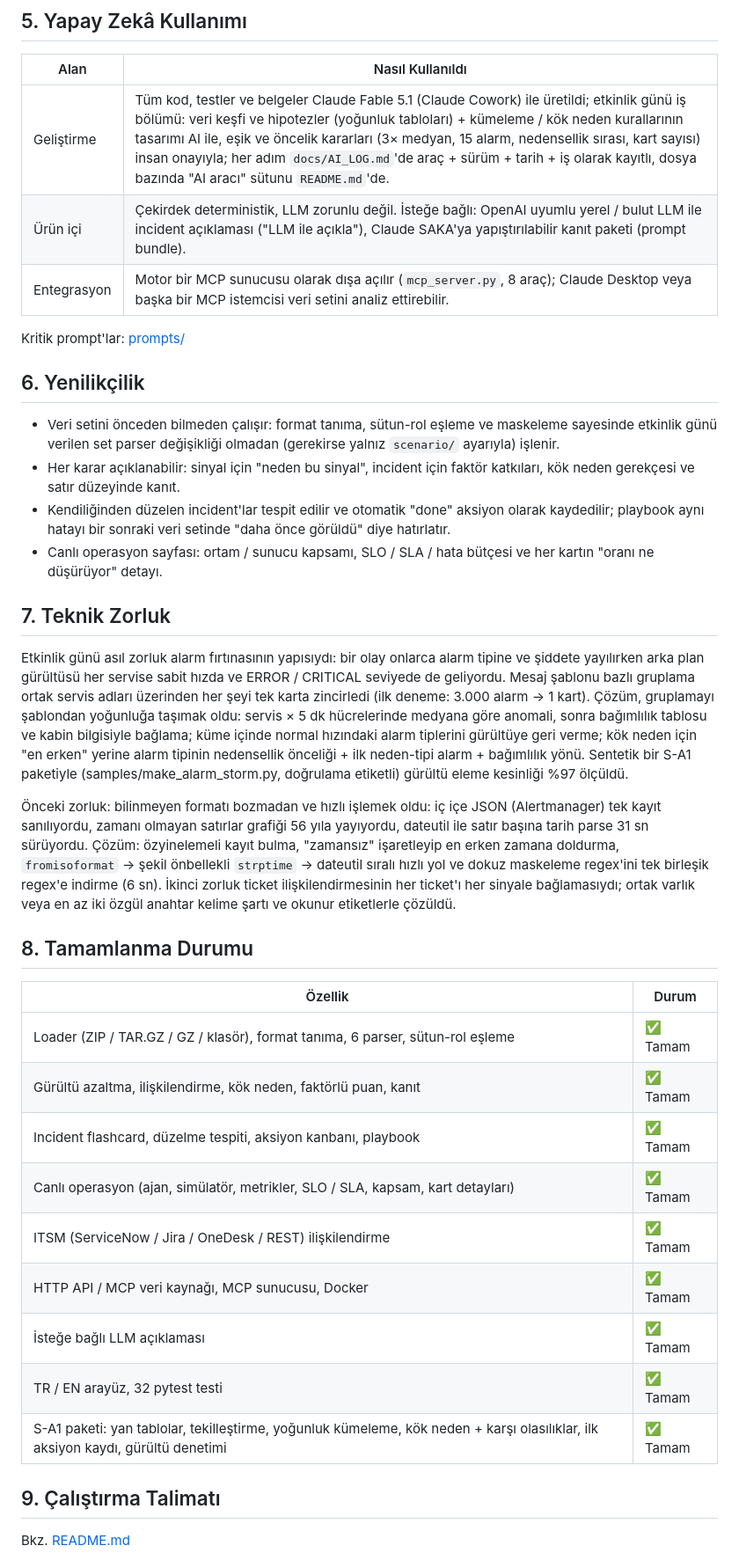
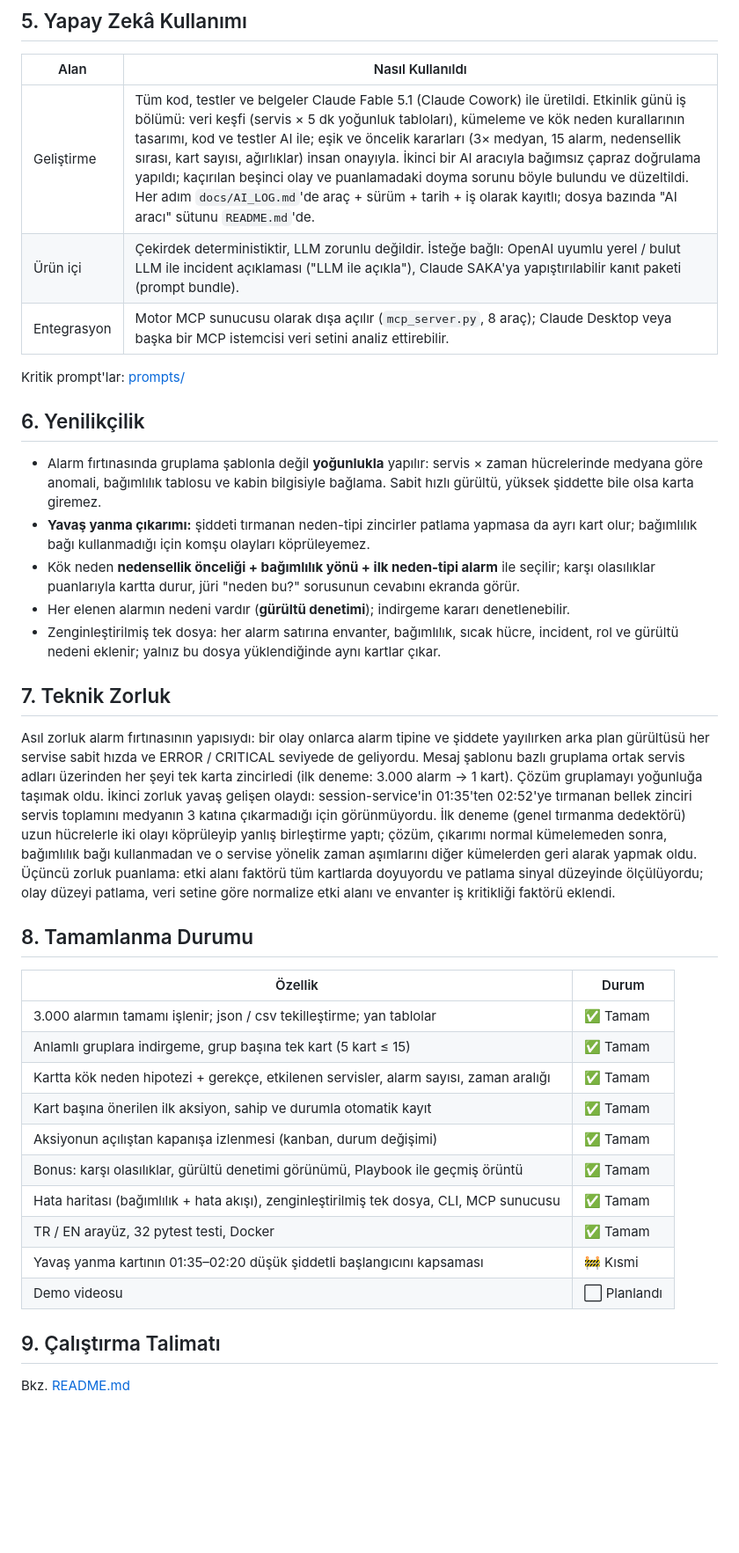
Before and after one commit to Bannercheck/Operation_Monitoring_tool, a Markdown page: AI_JURI.md, the part around one of its changes. Shown at 88% size. GitHub-like rendering; blank space fills up the shorter version.

```diff
--- a/AI_JURI.md
+++ b/AI_JURI.md
@@ -35,38 +46,38 @@ Detay için [docs/mimari.md](docs/mimari.md).
 
 | Alan | Nasıl Kullanıldı |
 |------|------------------|
-| Geliştirme | Tüm kod, testler ve belgeler Claude Fable 5.1 (Claude Cowork) ile üretildi; etkinlik günü iş bölümü: veri keşfi ve hipotezler (yoğunluk tabloları) + kümeleme / kök neden kurallarının tasarımı AI ile, eşik ve öncelik kararları (3× medyan, 15 alarm, nedensellik sırası, kart sayısı) insan onayıyla; her adım `docs/AI_LOG.md`'de araç + sürüm + tarih + iş olarak kayıtlı, dosya bazında "AI aracı" sütunu `README.md`'de. |
-| Ürün içi | Çekirdek deterministik, LLM zorunlu değil. İsteğe bağlı: OpenAI uyumlu yerel / bulut LLM ile incident açıklaması ("LLM ile açıkla"), Claude SAKA'ya yapıştırılabilir kanıt paketi (prompt bundle). |
-| Entegrasyon | Motor bir MCP sunucusu olarak dışa açılır (`mcp_server.py`, 8 araç); Claude Desktop veya başka bir MCP istemcisi veri setini analiz ettirebilir. |
+| Geliştirme | Tüm kod, testler ve belgeler Claude Fable 5.1 (Claude Cowork) ile üretildi. Etkinlik günü iş bölümü: veri keşfi (servis × 5 dk yoğunluk tabloları), kümeleme ve kök neden kurallarının tasarımı, kod ve testler AI ile; eşik ve öncelik kararları (3× medyan, 15 alarm, nedensellik sırası, kart sayısı, ağırlıklar) insan onayıyla. İkinci bir AI aracıyla bağımsız çapraz doğrulama yapıldı; kaçırılan beşinci olay ve puanlamadaki doyma sorunu böyle bulundu ve düzeltildi. Her adım `docs/AI_LOG.md`'de araç + sürüm + tarih + iş olarak kayıtlı; dosya bazında "AI aracı" sütunu `README.md`'de. |
+| Ürün içi | Çekirdek deterministiktir, LLM zorunlu değildir. İsteğe bağlı: OpenAI uyumlu yerel / bulut LLM ile incident açıklaması ("LLM ile açıkla"), Claude SAKA'ya yapıştırılabilir kanıt paketi (prompt bundle). |
+| Entegrasyon | Motor MCP sunucusu olarak dışa açılır (`mcp_server.py`, 8 araç); Claude Desktop veya başka bir MCP istemcisi veri setini analiz ettirebilir. |
 
 Kritik prompt'lar: [prompts/](prompts/)
 
 ## 6. Yenilikçilik
 
-- Veri setini önceden bilmeden çalışır: format tanıma, sütun-rol eşleme ve maskeleme sayesinde etkinlik günü verilen set parser değişikliği olmadan (gerekirse yalnız `scenario/` ayarıyla) işlenir.
-- Her karar açıklanabilir: sinyal için "neden bu sinyal", incident için faktör katkıları, kök neden gerekçesi ve satır düzeyinde kanıt.
-- Kendiliğinden düzelen incident'lar tespit edilir ve otomatik "done" aksiyon olarak kaydedilir; playbook aynı hatayı bir sonraki veri setinde "daha önce görüldü" diye hatırlatır.
-- Canlı operasyon sayfası: ortam / sunucu kapsamı, SLO / SLA / hata bütçesi ve her kartın "oranı ne düşürüyor" detayı.
+- Alarm fırtınasında gruplama şablonla değil **yoğunlukla** yapılır: servis × zaman hücrelerinde medyana göre anomali, bağımlılık tablosu ve kabin bilgisiyle bağlama. Sabit hızlı gürültü, yüksek şiddette bile olsa karta giremez.
+- **Yavaş yanma çıkarımı:** şiddeti tırmanan neden-tipi zincirler patlama yapmasa da ayrı kart olur; bağımlılık bağı kullanmadığı için komşu olayları köprüleyemez.
+- Kök neden **nedensellik önceliği + bağımlılık yönü + ilk neden-tipi alarm** ile seçilir; karşı olasılıklar puanlarıyla kartta durur, jüri "neden bu?" sorusunun cevabını ekranda görür.
+- Her elenen alarmın nedeni vardır (**gürültü denetimi**); indirgeme kararı denetlenebilir.
+- Zenginleştirilmiş tek dosya: her alarm satırına envanter, bağımlılık, sıcak hücre, incident, rol ve gürültü nedeni eklenir; yalnız bu dosya yüklendiğinde aynı kartlar çıkar.
 
 ## 7. Teknik Zorluk
 
-Etkinlik günü asıl zorluk alarm fırtınasının yapısıydı: bir olay onlarca alarm tipine ve şiddete yayılırken arka plan gürültüsü her servise sabit hızda ve ERROR / CRITICAL seviyede de geliyordu. Mesaj şablonu bazlı gruplama ortak servis adları üzerinden her şeyi tek karta zincirledi (ilk deneme: 3.000 alarm → 1 kart). Çözüm, gruplamayı şablondan yoğunluğa taşımak oldu: servis × 5 dk hücrelerinde medyana göre anomali, sonra bağımlılık tablosu ve kabin bilgisiyle bağlama; küme içinde normal hızındaki alarm tiplerini gürültüye geri verme; kök neden için "en erken" yerine alarm tipinin nedensellik önceliği + ilk neden-tipi alarm + bağımlılık yönü. Sentetik bir S-A1 paketiyle (samples/make_alarm_storm.py, doğrulama etiketli) gürültü eleme kesinliği %97 ölçüldü.
-
-Önceki zorluk: bilinmeyen formatı bozmadan ve hızlı işlemek oldu: iç içe JSON (Alertmanager) tek kayıt sanılıyordu, zamanı olmayan satırlar grafiği 56 yıla yayıyordu, dateutil ile satır başına tarih parse 31 sn sürüyordu. Çözüm: özyinelemeli kayıt bulma, "zamansız" işaretleyip en erken zamana doldurma, `fromisoformat` → şekil önbellekli `strptime` → dateutil sıralı hızlı yol ve dokuz maskeleme regex'ini tek birleşik regex'e indirme (6 sn). İkinci zorluk ticket ilişkilendirmesinin her ticket'ı her sinyale bağlamasıydı; ortak varlık veya en az iki özgül anahtar kelime şartı ve okunur etiketlerle çözüldü.
+Asıl zorluk alarm fırtınasının yapısıydı: bir olay onlarca alarm tipine ve şiddete yayılırken arka plan gürültüsü her servise sabit hızda ve ERROR / CRITICAL seviyede de geliyordu. Mesaj şablonu bazlı gruplama ortak servis adları üzerinden her şeyi tek karta zincirledi (ilk deneme: 3.000 alarm → 1 kart). Çözüm gruplamayı yoğunluğa taşımak oldu. İkinci zorluk yavaş gelişen olaydı: session-service'in 01:35'ten 02:52'ye tırmanan bellek zinciri servis toplamını medyanın 3 katına çıkarmadığı için görünmüyordu. İlk deneme (genel tırmanma dedektörü) uzun hücrelerle iki olayı köprüleyip yanlış birleştirme yaptı; çözüm, çıkarımı normal kümelemeden sonra, bağımlılık bağı kullanmadan ve o servise yönelik zaman aşımlarını diğer kümelerden geri alarak yapmak oldu. Üçüncü zorluk puanlama: etki alanı faktörü tüm kartlarda doyuyordu ve patlama sinyal düzeyinde ölçülüyordu; olay düzeyi patlama, veri setine göre normalize etki alanı ve envanter iş kritikliği faktörü eklendi.
 
 ## 8. Tamamlanma Durumu
 
 | Özellik | Durum |
 |---------|-------|
-| Loader (ZIP / TAR.GZ / GZ / klasör), format tanıma, 6 parser, sütun-rol eşleme | ✅ Tamam |
-| Gürültü azaltma, ilişkilendirme, kök neden, faktörlü puan, kanıt | ✅ Tamam |
-| Incident flashcard, düzelme tespiti, aksiyon kanbanı, playbook | ✅ Tamam |
-| Canlı operasyon (ajan, simülatör, metrikler, SLO / SLA, kapsam, kart detayları) | ✅ Tamam |
-| ITSM (ServiceNow / Jira / OneDesk / REST) ilişkilendirme | ✅ Tamam |
-| HTTP API / MCP veri kaynağı, MCP sunucusu, Docker | ✅ Tamam |
-| İsteğe bağlı LLM açıklaması | ✅ Tamam |
-| TR / EN arayüz, 32 pytest testi | ✅ Tamam |
-| S-A1 paketi: yan tablolar, tekilleştirme, yoğunluk kümeleme, kök neden + karşı olasılıklar, ilk aksiyon kaydı, gürültü denetimi | ✅ Tamam |
+| 3.000 alarmın tamamı işlenir; json / csv tekilleştirme; yan tablolar | ✅ Tamam |
+| Anlamlı gruplara indirgeme, grup başına tek kart (5 kart ≤ 15) | ✅ Tamam |
+| Kartta kök neden hipotezi + gerekçe, etkilenen servisler, alarm sayısı, zaman aralığı | ✅ Tamam |
+| Kart başına önerilen ilk aksiyon, sahip ve durumla otomatik kayıt | ✅ Tamam |
+| Aksiyonun açılıştan kapanışa izlenmesi (kanban, durum değişimi) | ✅ Tamam |
+| Bonus: karşı olasılıklar, gürültü denetimi görünümü, Playbook ile geçmiş örüntü | ✅ Tamam |
+| Hata haritası (bağımlılık + hata akışı), zenginleştirilmiş tek dosya, CLI, MCP sunucusu | ✅ Tamam |
+| TR / EN arayüz, 32 pytest testi, Docker | ✅ Tamam |
+| Yavaş yanma kartının 01:35–02:20 düşük şiddetli başlangıcını kapsaması | 🚧 Kısmi |
+| Demo videosu | ⬜ Planlandı |
 
 ## 9. Çalıştırma Talimatı
 
```
Also changed, not shown: other parts of AI_JURI.md (+30 -20 lines), docs/AI_LOG.md (+1 -0 lines).
